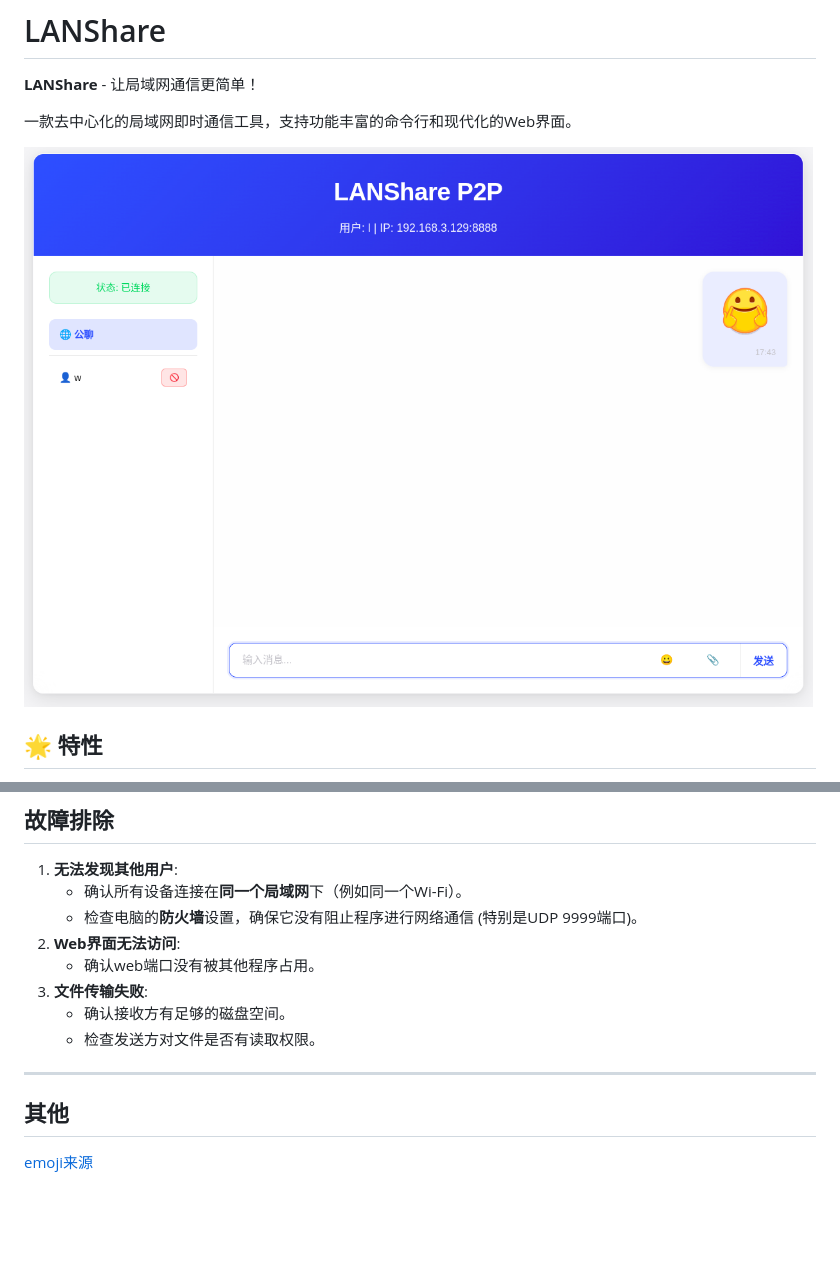
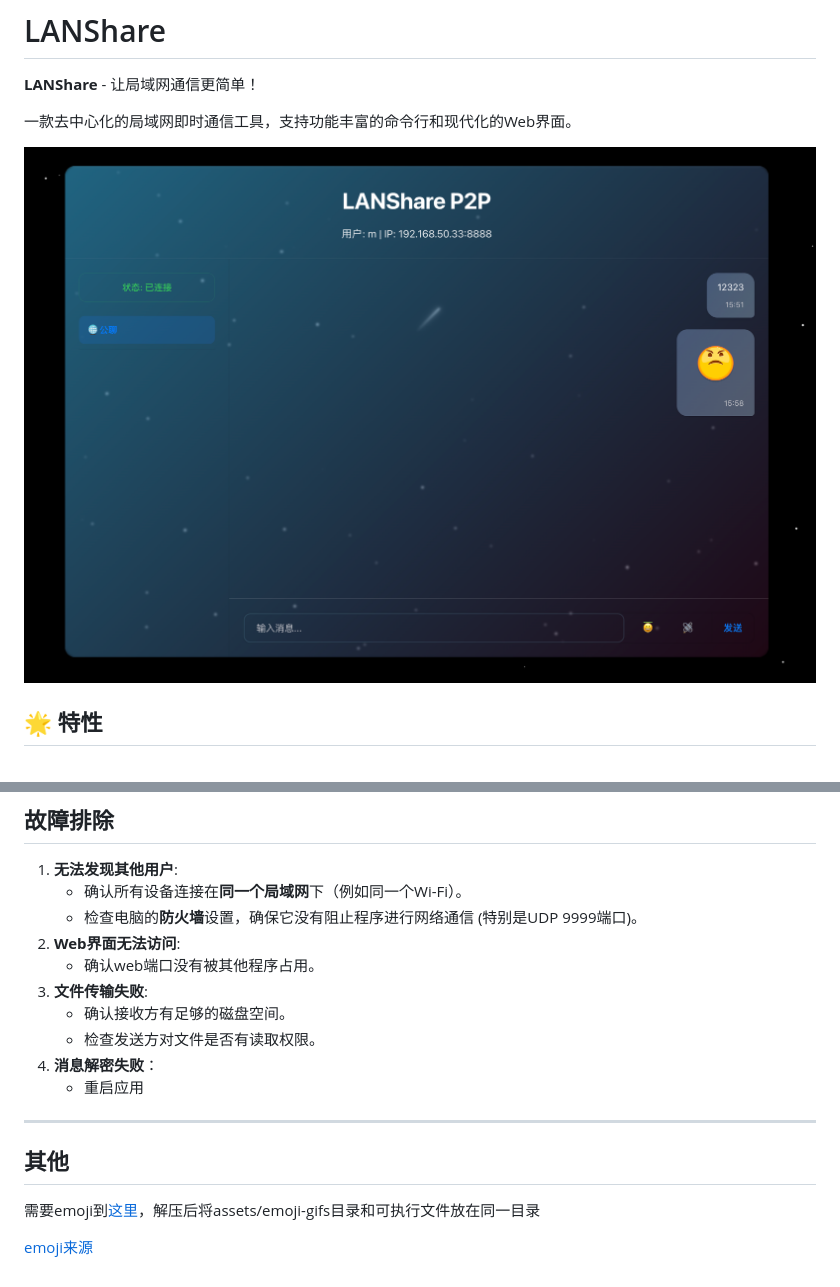
Before and after one commit to ByteMini/LANShare, a Markdown page: README.md, 2 parts joined by grey strips. Rendered like a GitHub page; pictures changed too: img/webui.png; blank space fills up the shorter version.

```diff
--- a/README.md
+++ b/README.md
@@ -80,9 +80,13 @@
 3. **文件传输失败**:
    - 确认接收方有足够的磁盘空间。
    - 检查发送方对文件是否有读取权限。
+4. **消息解密失败**：
+   - 重启应用
 
 ---
 
 ## 其他
 
+需要emoji到[这里](https://github.com/ByteMini/telegram-emoji-gifs/releases/download/1.0.0/emoji.zip)，解压后将assets/emoji-gifs目录和可执行文件放在同一目录
+
 [emoji来源](https://github.com/goforbg/telegram-emoji-gifs)
```
Also changed, not shown: 6 other files.
